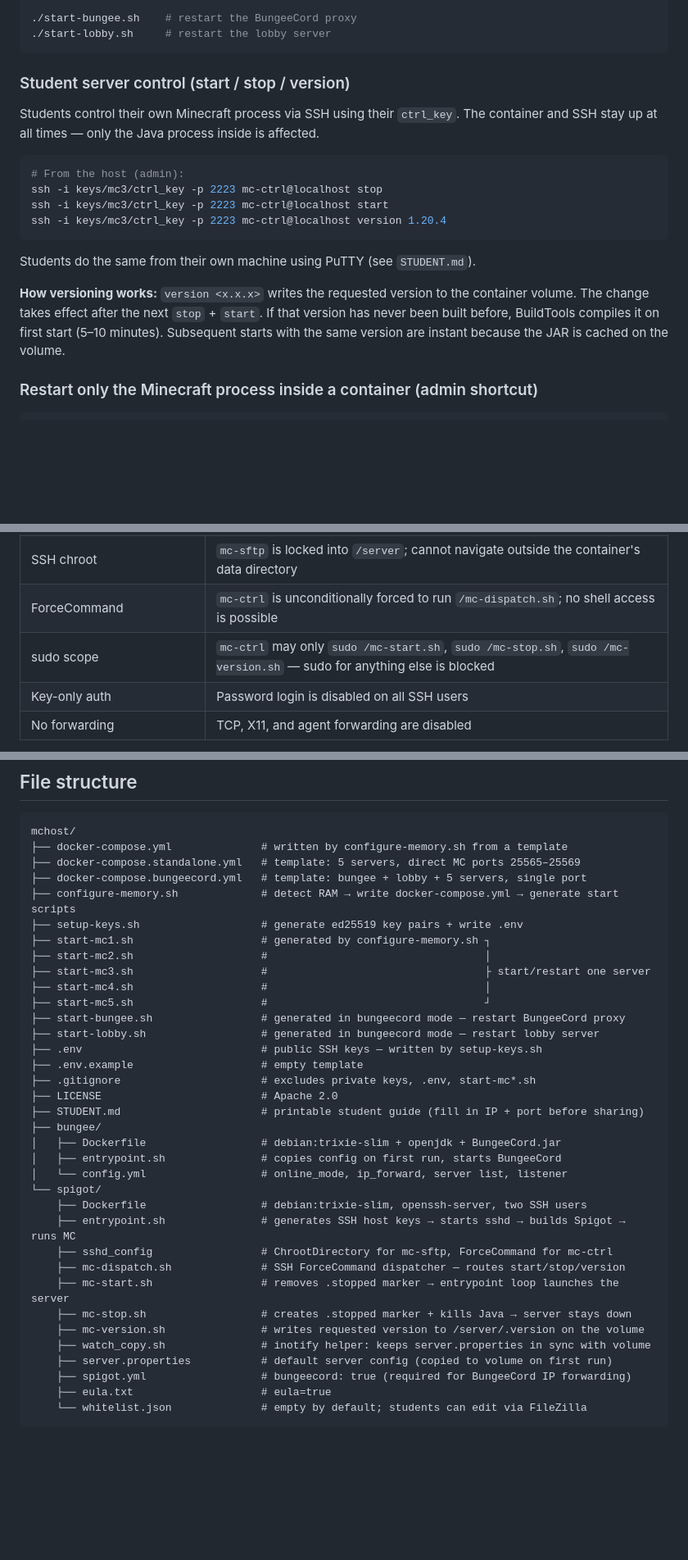
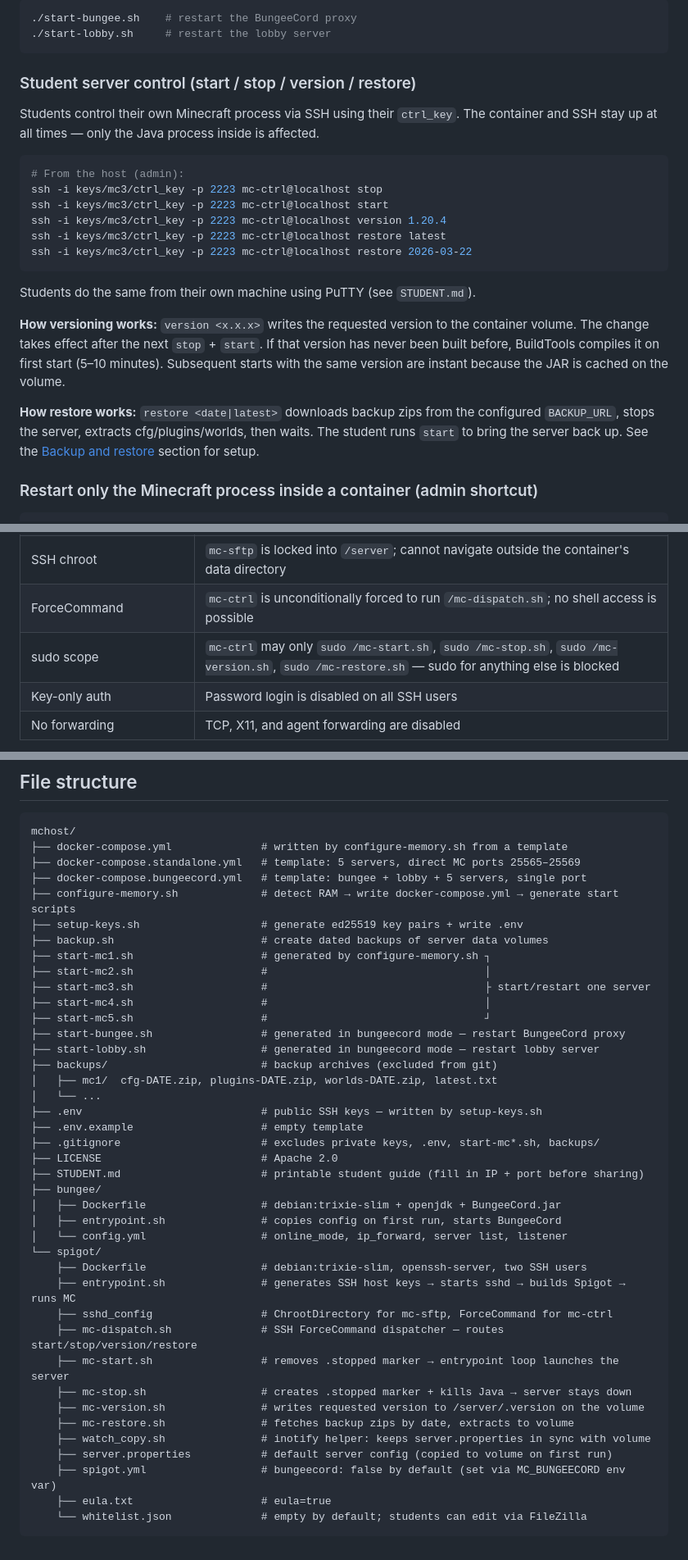
Before and after one commit to cndrbrbr/minecraftHostingServer, a Markdown page: README.md, 3 parts joined by grey strips. Shown at 82% size. Drawn GitHub-style; blank space fills up the shorter version.

````diff
--- a/README.md
+++ b/README.md
@@ -287,7 +287,7 @@ In BungeeCord mode, there are also:
 ./start-lobby.sh     # restart the lobby server
 ```
 
-### Student server control (start / stop / version)
+### Student server control (start / stop / version / restore)
 
 Students control their own Minecraft process via SSH using their `ctrl_key`. The container and SSH stay up at all times — only the Java process inside is affected.
 
@@ -296,11 +296,15 @@ Students control their own Minecraft process via SSH using their `ctrl_key`. The
 ssh -i keys/mc3/ctrl_key -p 2223 mc-ctrl@localhost stop
 ssh -i keys/mc3/ctrl_key -p 2223 mc-ctrl@localhost start
 ssh -i keys/mc3/ctrl_key -p 2223 mc-ctrl@localhost version 1.20.4
+ssh -i keys/mc3/ctrl_key -p 2223 mc-ctrl@localhost restore latest
+ssh -i keys/mc3/ctrl_key -p 2223 mc-ctrl@localhost restore 2026-03-22
 ```
 
 Students do the same from their own machine using PuTTY (see `STUDENT.md`).
 
 **How versioning works:** `version <x.x.x>` writes the requested version to the container volume. The change takes effect after the next `stop` + `start`. If that version has never been built before, BuildTools compiles it on first start (5–10 minutes). Subsequent starts with the same version are instant because the JAR is cached on the volume.
+
+**How restore works:** `restore <date|latest>` downloads backup zips from the configured `BACKUP_URL`, stops the server, extracts cfg/plugins/worlds, then waits. The student runs `start` to bring the server back up. See the [Backup and restore](#backup-and-restore) section for setup.
 
 ### Restart only the Minecraft process inside a container (admin shortcut)
 
@@ -500,7 +602,7 @@ The lobby server uses the same Spigot image as the student servers. It has no SS
 | Docker network (BungeeCord mode) | Backend servers are unreachable from outside the internal `workshop` network |
 | SSH chroot | `mc-sftp` is locked into `/server`; cannot navigate outside the container's data directory |
 | ForceCommand | `mc-ctrl` is unconditionally forced to run `/mc-dispatch.sh`; no shell access is possible |
-| sudo scope | `mc-ctrl` may only `sudo /mc-start.sh`, `sudo /mc-stop.sh`, `sudo /mc-version.sh` — sudo for anything else is blocked |
+| sudo scope | `mc-ctrl` may only `sudo /mc-start.sh`, `sudo /mc-stop.sh`, `sudo /mc-version.sh`, `sudo /mc-restore.sh` — sudo for anything else is blocked |
 | Key-only auth | Password login is disabled on all SSH users |
 | No forwarding | TCP, X11, and agent forwarding are disabled |
 
@@ -517,6 +619,7 @@ mchost/
 ├── docker-compose.bungeecord.yml   # template: bungee + lobby + 5 servers, single port
 ├── configure-memory.sh             # detect RAM → write docker-compose.yml → generate start scripts
 ├── setup-keys.sh                   # generate ed25519 key pairs + write .env
+├── backup.sh                       # create dated backups of server data volumes
 ├── start-mc1.sh                    # generated by configure-memory.sh ┐
 ├── start-mc2.sh                    #                                  │
 ├── start-mc3.sh                    #                                  ├ start/restart one server
@@ -524,9 +627,12 @@ mchost/
 ├── start-mc5.sh                    #                                  ┘
 ├── start-bungee.sh                 # generated in bungeecord mode — restart BungeeCord proxy
 ├── start-lobby.sh                  # generated in bungeecord mode — restart lobby server
+├── backups/                        # backup archives (excluded from git)
+│   ├── mc1/  cfg-DATE.zip, plugins-DATE.zip, worlds-DATE.zip, latest.txt
+│   └── ...
 ├── .env                            # public SSH keys — written by setup-keys.sh
 ├── .env.example                    # empty template
-├── .gitignore                      # excludes private keys, .env, start-mc*.sh
+├── .gitignore                      # excludes private keys, .env, start-mc*.sh, backups/
 ├── LICENSE                         # Apache 2.0
 ├── STUDENT.md                      # printable student guide (fill in IP + port before sharing)
 ├── bungee/
@@ -537,13 +643,14 @@ mchost/
     ├── Dockerfile                  # debian:trixie-slim, openssh-server, two SSH users
     ├── entrypoint.sh               # generates SSH host keys → starts sshd → builds Spigot → runs MC
     ├── sshd_config                 # ChrootDirectory for mc-sftp, ForceCommand for mc-ctrl
-    ├── mc-dispatch.sh              # SSH ForceCommand dispatcher — routes start/stop/version
+    ├── mc-dispatch.sh              # SSH ForceCommand dispatcher — routes start/stop/version/restore
     ├── mc-start.sh                 # removes .stopped marker → entrypoint loop launches the server
     ├── mc-stop.sh                  # creates .stopped marker + kills Java → server stays down
     ├── mc-version.sh               # writes requested version to /server/.version on the volume
+    ├── mc-restore.sh               # fetches backup zips by date, extracts to volume
     ├── watch_copy.sh               # inotify helper: keeps server.properties in sync with volume
     ├── server.properties           # default server config (copied to volume on first run)
-    ├── spigot.yml                  # bungeecord: true (required for BungeeCord IP forwarding)
+    ├── spigot.yml                  # bungeecord: false by default (set via MC_BUNGEECORD env var)
     ├── eula.txt                    # eula=true
     └── whitelist.json              # empty by default; students can edit via FileZilla
 ```
````
Also changed, not shown: other parts of README.md (+100 -2 lines).
